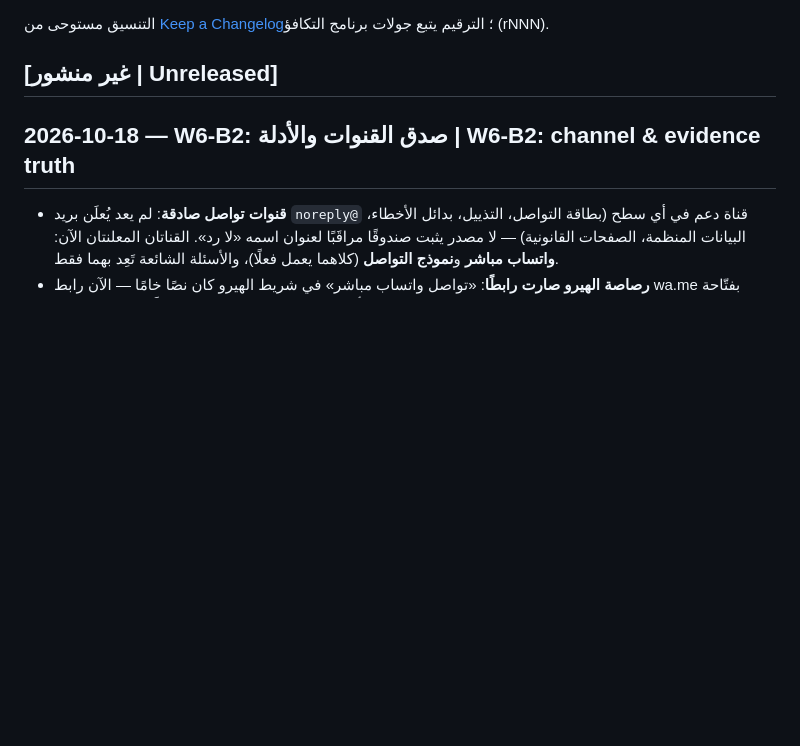
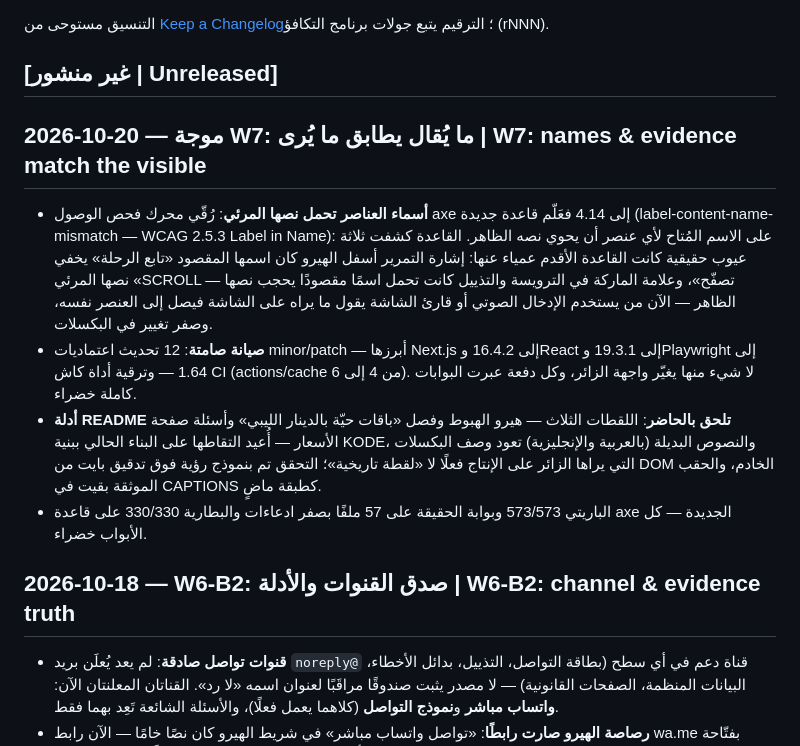
Before and after one commit to ahmadmedo1012/Smart-Link, a Markdown page: CHANGELOG.md, the part around the change. Rendered like a GitHub page; blank space fills up the shorter version.

Commit message:
docs(changelog,W7-F): موجة W7 تدخل السجل — ما يُقال يطابق ما يُرى، صيانة صامتة، والأدلة تلحق بالحاضر
- 93ce474 (W7-A): axe 4.14 يعلّم قاعدة label-content-name-mismatch —
  الأسماء المقصودة الثلاثة (إشارة «SCROLL — تصفّح» ووصلتا علامة
  الماركة في الترويسة والتذييل) تحمل نصها المرئي بصفر تغيير بالبكسل
- 2f3dd1b + cbcfbf2 (صيانة، سطر واحد): 12 ترقية minor/patch
  (Next.js 16.4.2 · React 19.3.1 · Playwright 1.64) + actions/cache 4→6
- 0bf55de (W7-E): اللقطات الثلاث أُعيد التقاطها على بناء KODE
  الحالي والنصوص البديلة تعود وصف بكسلات الإنتاج، بتحقق رؤية فوق
  تدقيق بايت من DOM الخادم
- التزامات الدَّين الأربعة منذ 73d29e1 تعود بلغة المستخدم تحت
  [غير منشور] بأسلوب الموجات السابقة نفسه

Gates: truth-gate 57 ملفًا بصفر ادعاءات · parity 573/573 · lint 0/0
· tsc 0 — تغيير docs صرف (لا src)؛ e2e غير مطلوب لعقد المستودع

```diff
--- a/CHANGELOG.md
+++ b/CHANGELOG.md
@@ -9,6 +9,13 @@
 الترقيم يتبع جولات برنامج التكافؤ (rNNN).
 
 ## [غير منشور | Unreleased]
+
+## 2026-10-20 — موجة W7: ما يُقال يطابق ما يُرى | W7: names & evidence match the visible
+
+- **أسماء العناصر تحمل نصها المرئي**: رُقّي محرك فحص الوصول axe إلى 4.14 فعَلّم قاعدة جديدة (label-content-name-mismatch — WCAG 2.5.3 Label in Name): على الاسم المُتاح لأي عنصر أن يحوي نصه الظاهر. القاعدة كشفت ثلاثة عيوب حقيقية كانت القاعدة الأقدم عمياء عنها: إشارة التمرير أسفل الهيرو كان اسمها المقصود «تابع الرحلة» يخفي نصها المرئي «SCROLL — تصفّح»، وعلامة الماركة في الترويسة والتذييل كانت تحمل اسمًا مقصودًا يحجب نصها الظاهر — الآن من يستخدم الإدخال الصوتي أو قارئ الشاشة يقول ما يراه على الشاشة فيصل إلى العنصر نفسه، وصفر تغيير في البكسلات.
+- **صيانة صامتة**: 12 تحديث اعتماديات minor/patch — أبرزها Next.js إلى 16.4.2 وReact إلى 19.3.1 وPlaywright إلى 1.64 — وترقية أداة كاش CI (actions/cache من 4 إلى 6). لا شيء منها يغيّر واجهة الزائر، وكل دفعة عبرت البوابات كاملة خضراء.
+- **أدلة README تلحق بالحاضر**: اللقطات الثلاث — هيرو الهبوط وفصل «باقات حيّة بالدينار الليبي» وأسئلة صفحة الأسعار — أُعيد التقاطها على البناء الحالي ببنية KODE، والنصوص البديلة (بالعربية والإنجليزية) تعود وصف البكسلات التي يراها الزائر على الإنتاج فعلًا لا «لقطة تاريخية»؛ التحقق تم بنموذج رؤية فوق تدقيق بايت من DOM الخادم، والحقب الموثقة بقيت في CAPTIONS كطبقة ماضٍ.
+- الباريتي 573/573 وبوابة الحقيقة على 57 ملفًا بصفر ادعاءات والبطارية 330/330 على قاعدة axe الجديدة — كل الأبواب خضراء.
 
 ## 2026-10-18 — W6-B2: صدق القنوات والأدلة | W6-B2: channel & evidence truth
 
```
